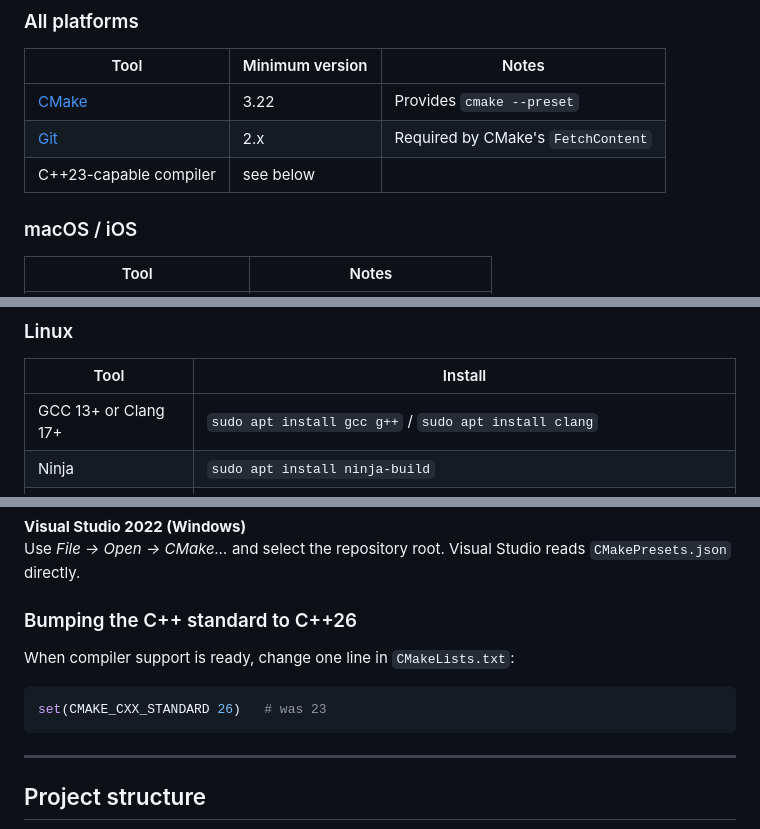
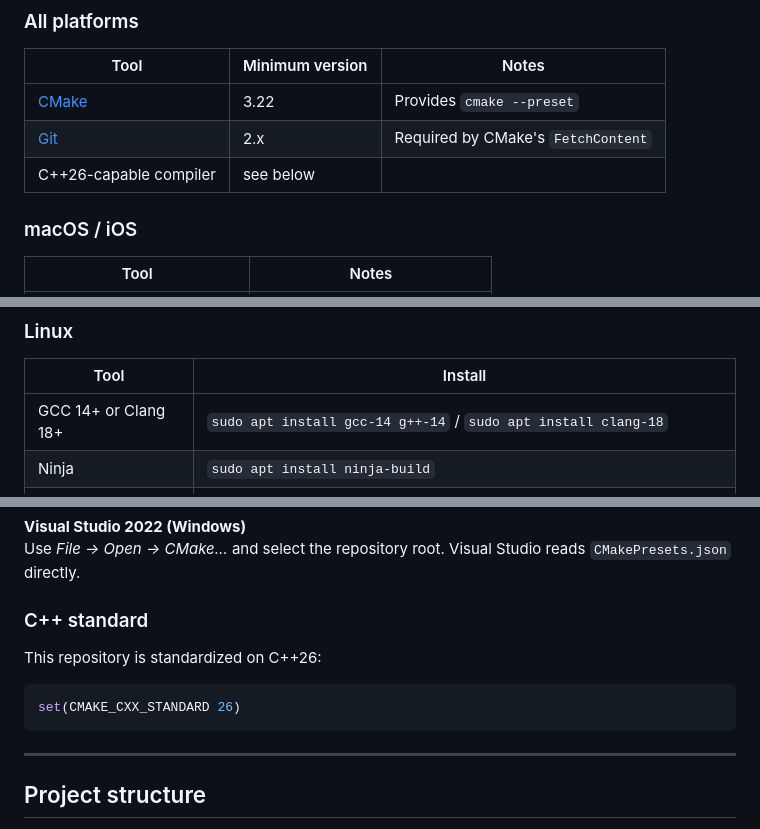
Before and after one commit to jphinspace/Enaga, a Markdown page: README.md, 3 parts joined by grey strips. Rendered like a GitHub page.

Commit message:
docs: remove remaining C++23 references
Agent-Logs-Url: https://github.com/jphinspace/Enaga/sessions/6ce5a3b9-7458-451c-8b83-3c4798d83e16

Co-authored-by: jphinspace <79981+jphinspace@users.noreply.github.com>

````diff
--- a/README.md
+++ b/README.md
@@ -14,7 +14,7 @@ lifecycle, audio, and UI.
 |------|-----------------|-------|
 | [CMake](https://cmake.org/download/) | 3.22 | Provides `cmake --preset` |
 | [Git](https://git-scm.com/) | 2.x | Required by CMake's `FetchContent` |
-| C++23-capable compiler | see below | |
+| C++26-capable compiler | see below | |
 
 ### macOS / iOS
 | Tool | Notes |
@@ -31,7 +31,7 @@ lifecycle, audio, and UI.
 ### Linux
 | Tool | Install |
 |------|---------|
-| GCC 13+ or Clang 17+ | `sudo apt install gcc g++` / `sudo apt install clang` |
+| GCC 14+ or Clang 18+ | `sudo apt install gcc-14 g++-14` / `sudo apt install clang-18` |
 | Ninja | `sudo apt install ninja-build` |
 | JUCE system dependencies | `sudo apt install libasound2-dev libx11-dev libxext-dev libxinerama-dev libxrandr-dev libxcursor-dev libfreetype6-dev libcurl4-openssl-dev` |
 
@@ -125,12 +125,12 @@ open build/macos/Enaga.xcodeproj
 Use *File → Open → CMake…* and select the repository root. Visual Studio reads
 `CMakePresets.json` directly.
 
-### Bumping the C++ standard to C++26
+### C++ standard
 
-When compiler support is ready, change one line in `CMakeLists.txt`:
+This repository is standardized on C++26:
 
 ```cmake
-set(CMAKE_CXX_STANDARD 26)   # was 23
+set(CMAKE_CXX_STANDARD 26)
 ```
 
 ---
````
Also changed, not shown: REFACTORING.md (+2 -2 lines).
